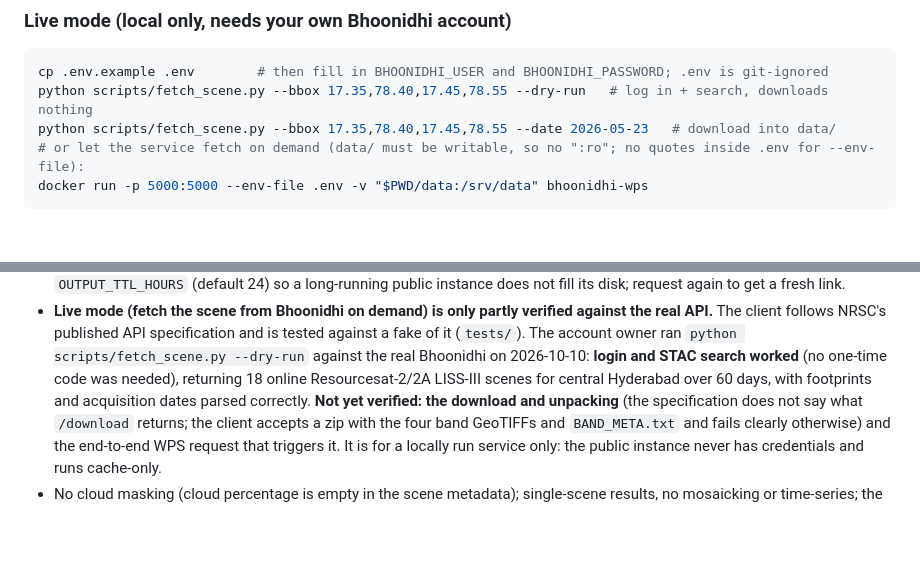
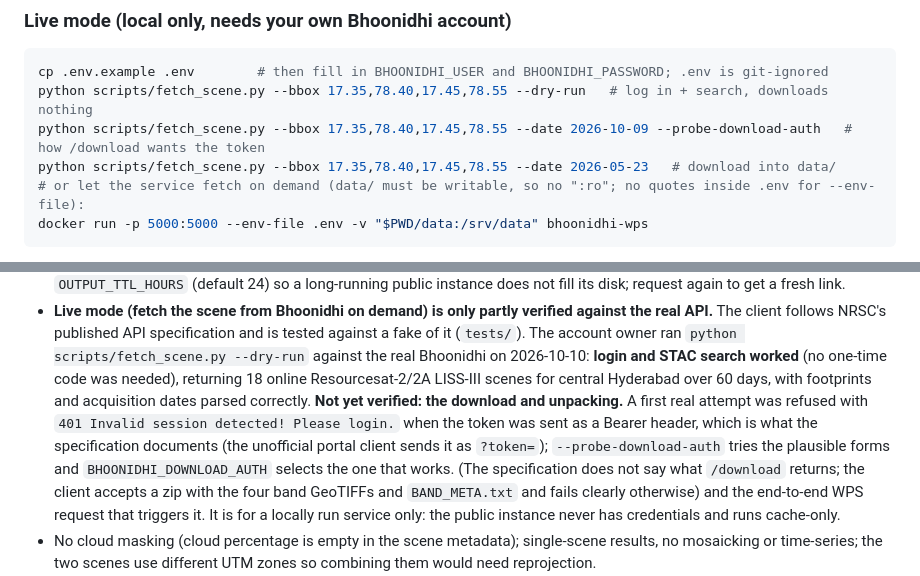
Before and after one commit to Astr0Lynx/cgis-mid-assignment, a Markdown page: README.md, 2 parts joined by grey strips. GitHub-like rendering; blank space fills up the shorter version.

Commit message:
Docs: record the first real download attempt and the probe

````diff
--- a/README.md
+++ b/README.md
@@ -195,6 +195,7 @@ docker run -p 5000:5000 bhoonidhi-wps                  # public-style, cache onl
 ```bash
 cp .env.example .env        # then fill in BHOONIDHI_USER and BHOONIDHI_PASSWORD; .env is git-ignored
 python scripts/fetch_scene.py --bbox 17.35,78.40,17.45,78.55 --dry-run   # log in + search, downloads nothing
+python scripts/fetch_scene.py --bbox 17.35,78.40,17.45,78.55 --date 2026-10-09 --probe-download-auth   # how /download wants the token
 python scripts/fetch_scene.py --bbox 17.35,78.40,17.45,78.55 --date 2026-05-23   # download into data/
 # or let the service fetch on demand (data/ must be writable, so no ":ro"; no quotes inside .env for --env-file):
 docker run -p 5000:5000 --env-file .env -v "$PWD/data:/srv/data" bhoonidhi-wps
@@ -227,7 +228,7 @@ Tests: `.venv/Scripts/python -m pytest` (the real-data tests are skipped if `dat
   follows NRSC's published API specification and is tested against a fake of it (`tests/`). The account owner ran
   `python scripts/fetch_scene.py --dry-run` against the real Bhoonidhi on 2026-10-10: **login and STAC search worked**
   (no one-time code was needed), returning 18 online Resourcesat-2/2A LISS-III scenes for central Hyderabad over 60 days,
-  with footprints and acquisition dates parsed correctly. **Not yet verified: the download and unpacking** (the
+  with footprints and acquisition dates parsed correctly. **Not yet verified: the download and unpacking.** A first real attempt was refused with `401 Invalid session detected! Please login.` when the token was sent as a Bearer header, which is what the specification documents (the unofficial portal client sends it as `?token=`); `--probe-download-auth` tries the plausible forms and `BHOONIDHI_DOWNLOAD_AUTH` selects the one that works. (The
   specification does not say what `/download` returns; the client accepts a zip with the four band GeoTIFFs and
   `BAND_META.txt` and fails clearly otherwise) and the end-to-end WPS request that triggers it. It is for a locally run
   service only: the public instance never has credentials and runs cache-only.
````
Also changed, not shown: docs/HOW_IT_WORKS.md (+1 -0 lines), later.md (+2 -1 lines).
